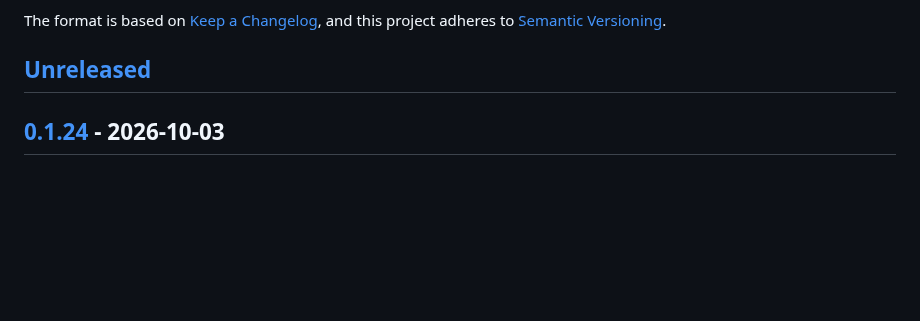
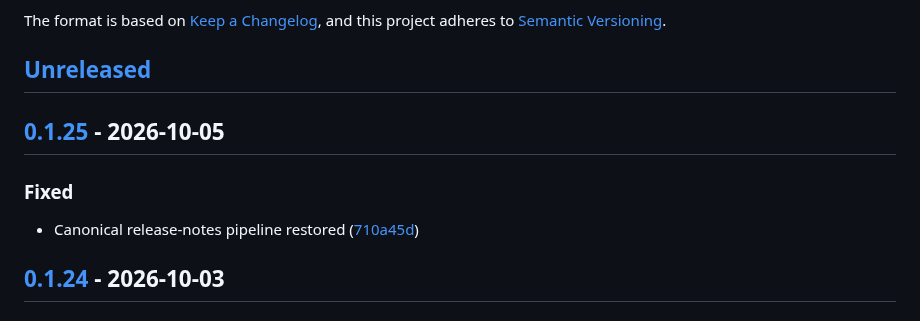
Before and after one commit to kodmial/nanodictate, a Markdown page: CHANGELOG.md, the part around one of its changes. Rendered like a GitHub page; blank space fills up the shorter version.

Commit message:
chore(release): cut CHANGELOG for v0.1.25

```diff
--- a/CHANGELOG.md
+++ b/CHANGELOG.md
@@ -6,6 +6,14 @@ The format is based on [Keep a Changelog](https://keepachangelog.com/en/1.1.0/),
 and this project adheres to [Semantic Versioning](https://semver.org/spec/v2.0.0.html).
 
 ## [Unreleased]
+
+## [0.1.25] - 2026-10-05
+
+
+
+### Fixed
+
+* Canonical release-notes pipeline restored ([710a45d](https://github.com/kodmial/nanodictate/commit/710a45d99bbe12247c4d323050a014accdcc092e))
 
 ## [0.1.24] - 2026-10-03
 
```
Also changed, not shown: other parts of CHANGELOG.md (+2 -1 lines).
